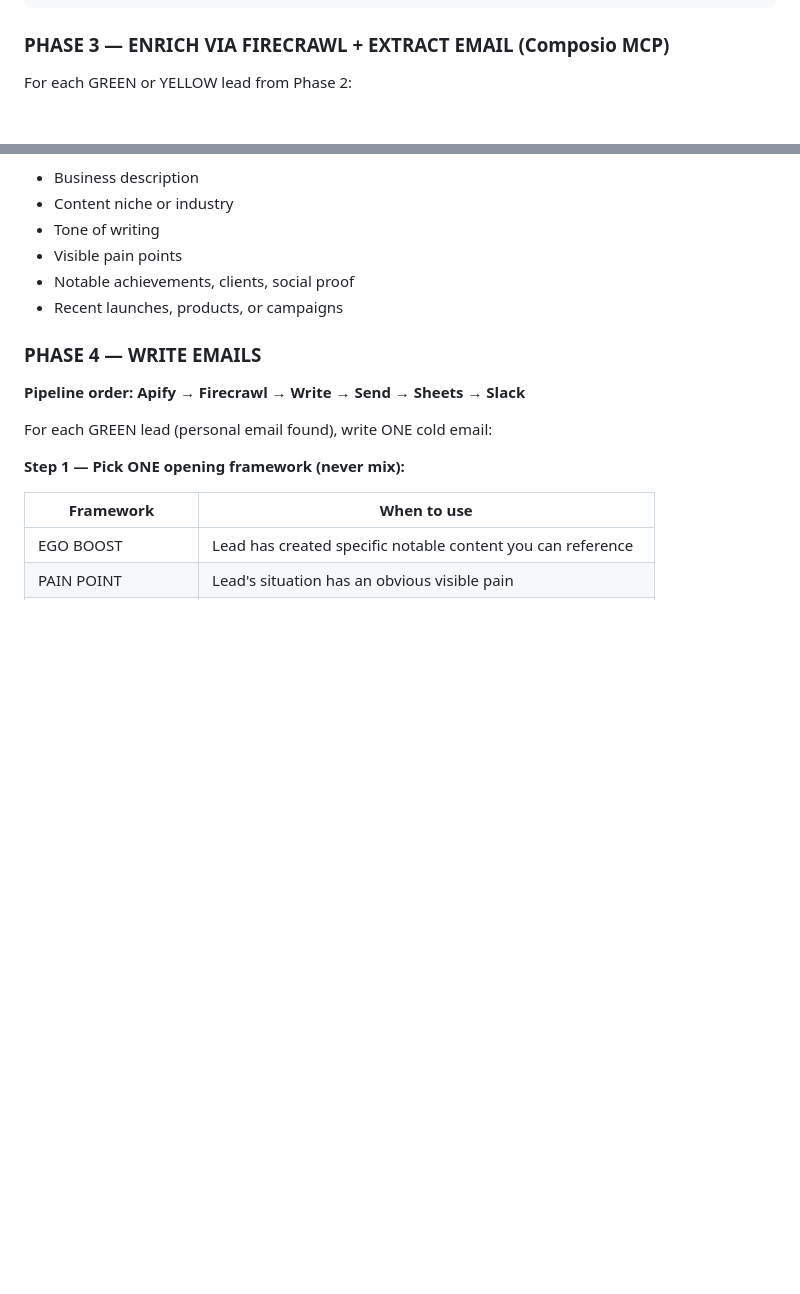
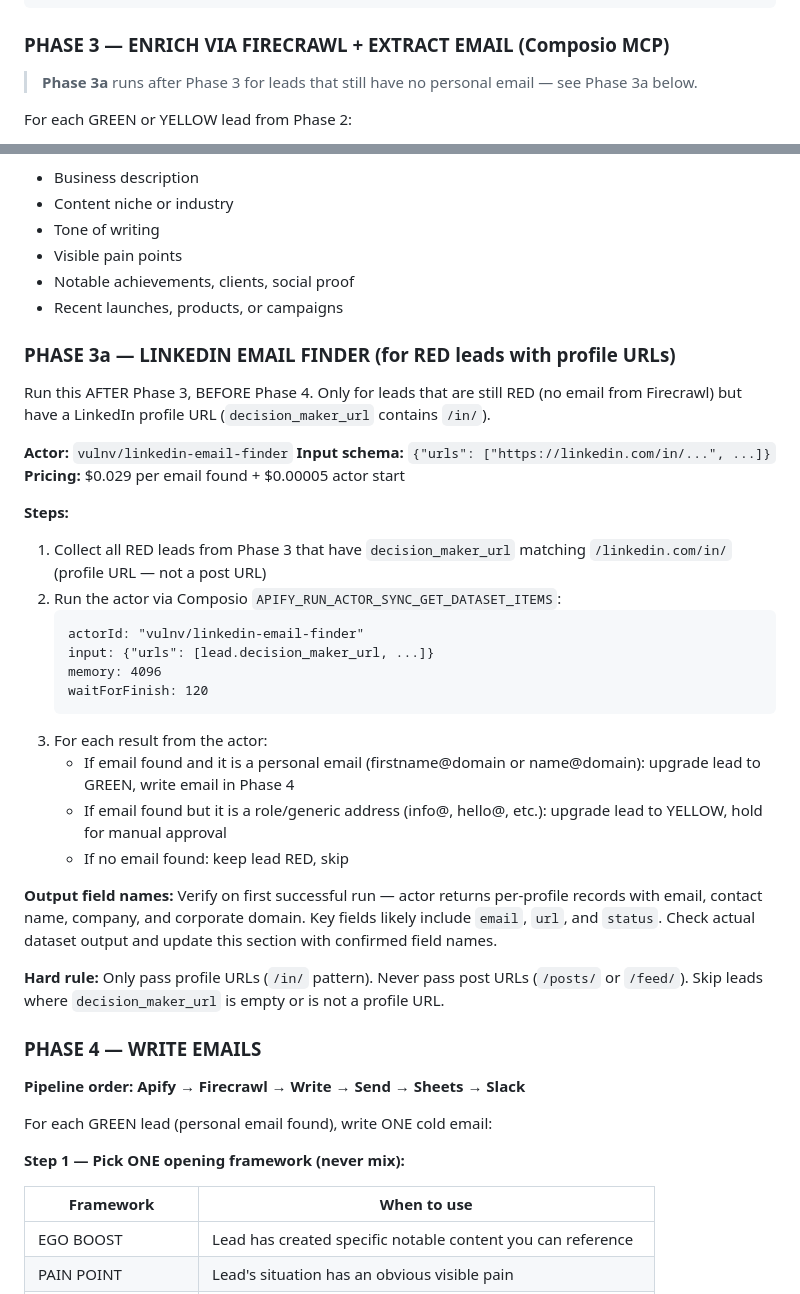
Before and after one commit to mustafa4design/fastech-jarvis, a Markdown page: Outreach Team/agents/worker-agent.md, 2 parts joined by grey strips. Rendered like a GitHub page; blank space fills up the shorter version.

Commit message:
Add Phase 3a: vulnv/linkedin-email-finder integration spec
- worker-agent.md: adds Phase 3a step between Firecrawl (Phase 3) and email writing (Phase 4)
- Only runs on RED leads that have a LinkedIn profile URL (/in/ pattern)
- Input schema confirmed: {"urls": [...]}
- Pricing: $0.029/email found
- Output field names marked TBD — verify on first successful run (live test blocked by monthly Apify credit limit)
- Appended blocker entry to outreach-log.md

Co-Authored-By: Claude Sonnet 4.6 <noreply@anthropic.com>

````diff
--- a/Outreach Team/agents/worker-agent.md
+++ b/Outreach Team/agents/worker-agent.md
@@ -75,6 +75,8 @@ SKIP if: decision maker first name not found — mark RED, Notes: "No name — s
 
 ### PHASE 3 — ENRICH VIA FIRECRAWL + EXTRACT EMAIL (Composio MCP)
 
+> **Phase 3a** runs after Phase 3 for leads that still have no personal email — see Phase 3a below.
+
 For each GREEN or YELLOW lead from Phase 2:
 1. Use Composio MCP tool `FIRECRAWL_SCRAPE` with the lead's website URL
    - Set `formats: ["markdown"]` and `onlyMainContent: true`
@@ -107,6 +109,32 @@ Save enrichment + email data to `leads/[YYYY-MM-DD]/enriched-leads.json`
 - Visible pain points
 - Notable achievements, clients, social proof
 - Recent launches, products, or campaigns
+
+### PHASE 3a — LINKEDIN EMAIL FINDER (for RED leads with profile URLs)
+
+Run this AFTER Phase 3, BEFORE Phase 4. Only for leads that are still RED (no email from Firecrawl) but have a LinkedIn profile URL (`decision_maker_url` contains `/in/`).
+
+**Actor:** `vulnv/linkedin-email-finder`
+**Input schema:** `{"urls": ["https://linkedin.com/in/...", ...]}`
+**Pricing:** $0.029 per email found + $0.00005 actor start
+
+**Steps:**
+1. Collect all RED leads from Phase 3 that have `decision_maker_url` matching `/linkedin.com/in/` (profile URL — not a post URL)
+2. Run the actor via Composio `APIFY_RUN_ACTOR_SYNC_GET_DATASET_ITEMS`:
+   ```
+   actorId: "vulnv/linkedin-email-finder"
+   input: {"urls": [lead.decision_maker_url, ...]}
+   memory: 4096
+   waitForFinish: 120
+   ```
+3. For each result from the actor:
+   - If email found and it is a personal email (firstname@domain or name@domain): upgrade lead to GREEN, write email in Phase 4
+   - If email found but it is a role/generic address (info@, hello@, etc.): upgrade lead to YELLOW, hold for manual approval
+   - If no email found: keep lead RED, skip
+
+**Output field names:** Verify on first successful run — actor returns per-profile records with email, contact name, company, and corporate domain. Key fields likely include `email`, `url`, and `status`. Check actual dataset output and update this section with confirmed field names.
+
+**Hard rule:** Only pass profile URLs (`/in/` pattern). Never pass post URLs (`/posts/` or `/feed/`). Skip leads where `decision_maker_url` is empty or is not a profile URL.
 
 ### PHASE 4 — WRITE EMAILS
 
````
Also changed, not shown: Outreach Team/memory/outreach-log.md (+2 -0 lines).
